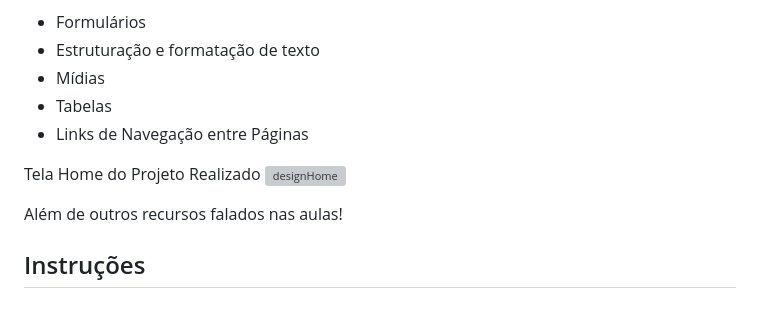
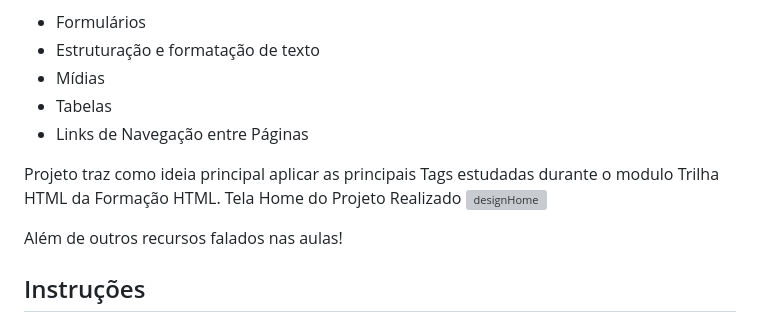
Before and after one commit to jodairnunes/Developer-HTML, a Markdown page: Projeto02 - Site HTML/README.md, the part around the change. Rendered like a GitHub page; grey boxes are pictures that could not be loaded.

```diff
--- a/Projeto02 - Site HTML/README.md
+++ b/Projeto02 - Site HTML/README.md
@@ -8,6 +8,9 @@ Este desafio tem como objetivo, criar um site "quase" completo, com tudo o que v
 - Tabelas
 - Links de Navegação entre Páginas
 
+
+
+Projeto traz como ideia principal aplicar as principais Tags estudadas durante o modulo Trilha HTML da Formação HTML.
 Tela Home do Projeto Realizado
 ![designHome](https://github.com/jodairnunes/Formacao-Developer-HTML/assets/127688761/1955980e-227d-443e-95af-be849857fc23)
 
```
